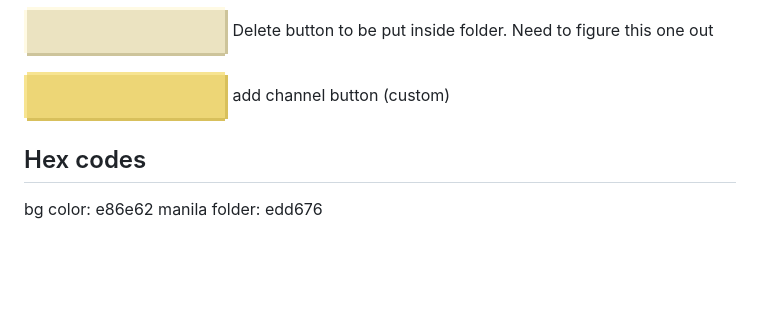
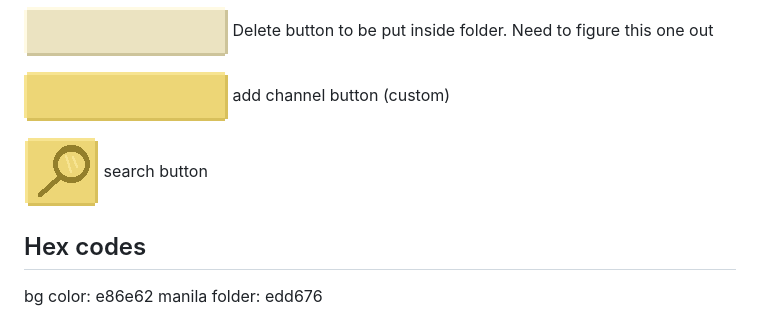
Before and after one commit to ViLinh27/myYoutubeFileCabinet, a Markdown page: README.md, the part around the change. Rendered like a GitHub page; pictures changed too: assets/buttons/search-button.png (added); blank space fills up the shorter version.

Commit message:
Add search form
No functionality yet

```diff
--- a/README.md
+++ b/README.md
@@ -60,6 +60,9 @@ Delete button to be put inside folder. Need to figure this one out
 
 ![add channel form button](./assets/buttons/form-button.png)
 add channel button (custom)
+
+![search button](./assets/buttons/search-button.png)
+search button
 
 ## Hex codes
 
```
Also changed, not shown: assets/searchform.png (added), 3 other files.
